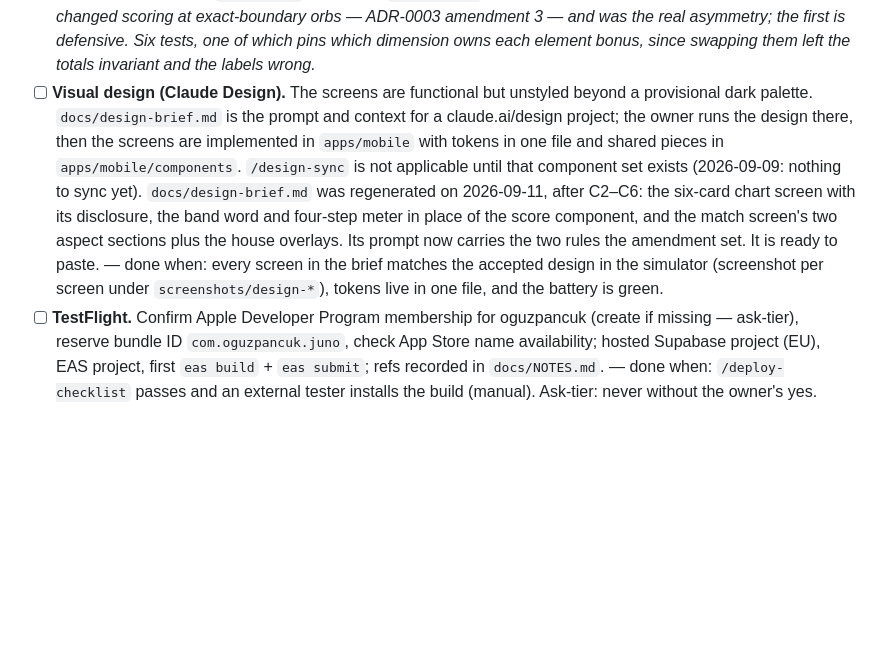
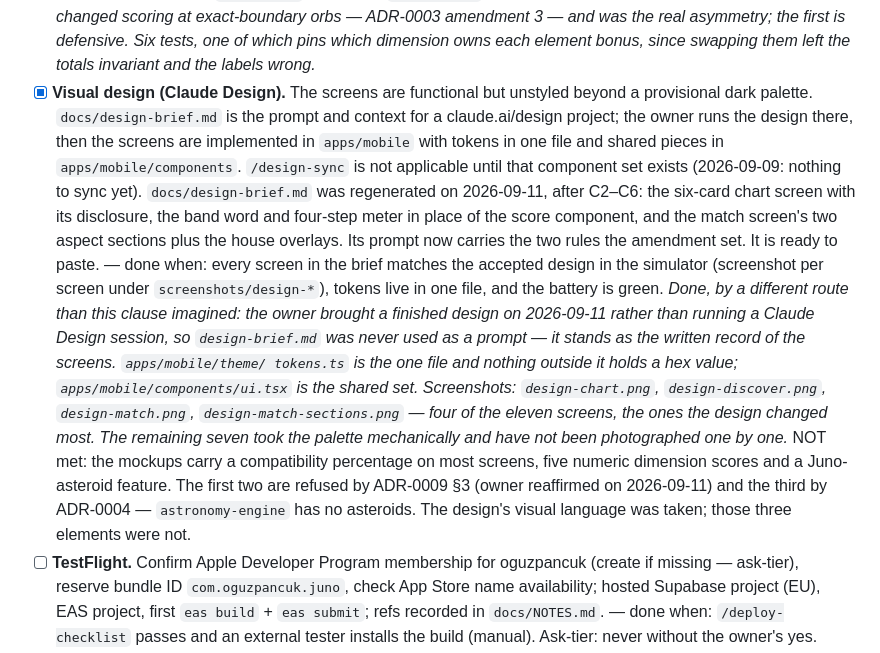
Before and after one commit to oguzpancuk/juno, a Markdown page: docs/ROADMAP.md, the part around the change. GitHub-like rendering; blank space fills up the shorter version.

```diff
--- a/docs/ROADMAP.md
+++ b/docs/ROADMAP.md
@@ -487,7 +487,7 @@ code-reviewer run, remotes + CI (`ci.yml`) live, NOTES entry written.
       real asymmetry; the first is defensive. Six tests, one of which pins
       which dimension owns each element bonus, since swapping them left the
       totals invariant and the labels wrong._
-- [ ] **Visual design (Claude Design).** The screens are functional but
+- [x] **Visual design (Claude Design).** The screens are functional but
       unstyled beyond a provisional dark palette. `docs/design-brief.md`
       is the prompt and context for a claude.ai/design project; the
       owner runs the design there, then the screens are implemented in
@@ -502,6 +502,22 @@ code-reviewer run, remotes + CI (`ci.yml`) live, NOTES entry written.
       — done when: every screen in the brief matches the accepted design
       in the simulator (screenshot per screen under `screenshots/design-*`),
       tokens live in one file, and the battery is green.
+      _Done, by a different route than this clause imagined: the owner
+      brought a finished design on 2026-09-11 rather than running a Claude
+      Design session, so `design-brief.md` was never used as a prompt — it
+      stands as the written record of the screens. `apps/mobile/theme/
+tokens.ts` is the one file and nothing outside it holds a hex value;
+      `apps/mobile/components/ui.tsx` is the shared set. Screenshots:
+      `design-chart.png`, `design-discover.png`, `design-match.png`,
+      `design-match-sections.png` — four of the eleven screens, the ones
+      the design changed most. The remaining seven took the palette
+      mechanically and have not been photographed one by one._
+      NOT met: the mockups carry a compatibility percentage on most
+      screens, five numeric dimension scores and a Juno-asteroid feature.
+      The first two are refused by ADR-0009 §3 (owner reaffirmed on
+      2026-09-11) and the third by ADR-0004 — `astronomy-engine` has no
+      asteroids. The design's visual language was taken; those three
+      elements were not.
 - [ ] **TestFlight.** Confirm Apple Developer Program membership for
       oguzpancuk (create if missing — ask-tier), reserve bundle ID
       `com.oguzpancuk.juno`, check App Store name availability; hosted
```
Also changed, not shown: docs/NOTES.md (+51 -0 lines).
